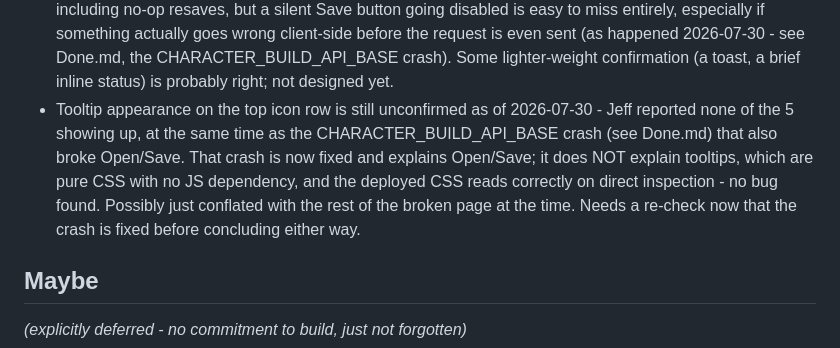
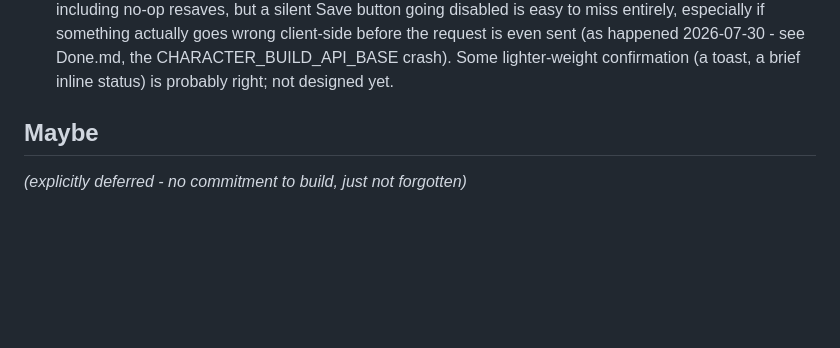
Before and after one commit to HumanJHawkins/DDOCraft, a Markdown page: TO DO.md, the part around the change. Rendered like a GitHub page; blank space fills up the shorter version.

```diff
--- a/TO DO.md
+++ b/TO DO.md
@@ -20,7 +20,6 @@
 - `characterClass` (added 2026-07-29) is seeded with the 15 base classes only. DDO's Iconic Heroes (distinct class variants tied to a specific race/backstory, e.g. Bladeforged) are NOT seeded yet - Jeff flagged that the current roster needs confirming before populating `parentClassId`-linked rows, since guessing at DDO lore here risks baking wrong data into the DB. Confirm the current list with Jeff (or research it) before adding these.
 - History dialog has some other screwiness Jeff noticed 2026-07-30, similar in nature to the Open dialog issues fixed that day (see Done.md) - not yet characterized further. Revisit and characterize before fixing.
 - Save's success feedback needs a better answer than "no feedback at all" - removing the old success `alert()` (see Done.md, unsaved-changes tracking) was the right call since it was firing on every click including no-op resaves, but a silent Save button going disabled is easy to miss entirely, especially if something actually goes wrong client-side before the request is even sent (as happened 2026-07-30 - see Done.md, the CHARACTER_BUILD_API_BASE crash). Some lighter-weight confirmation (a toast, a brief inline status) is probably right; not designed yet.
-- Tooltip appearance on the top icon row is still unconfirmed as of 2026-07-30 - Jeff reported none of the 5 showing up, at the same time as the CHARACTER_BUILD_API_BASE crash (see Done.md) that also broke Open/Save. That crash is now fixed and explains Open/Save; it does NOT explain tooltips, which are pure CSS with no JS dependency, and the deployed CSS reads correctly on direct inspection - no bug found. Possibly just conflated with the rest of the broken page at the time. Needs a re-check now that the crash is fixed before concluding either way.
 
 ## Maybe
 
```
Also changed, not shown: Done.md (+1 -1 lines).
